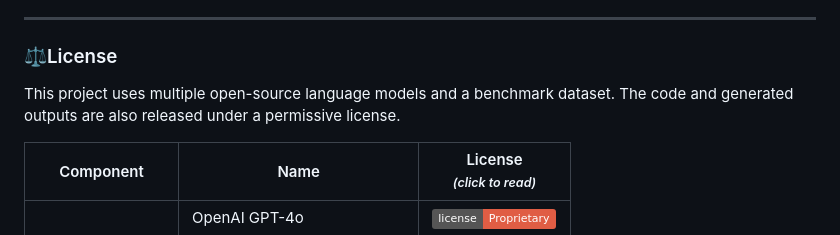
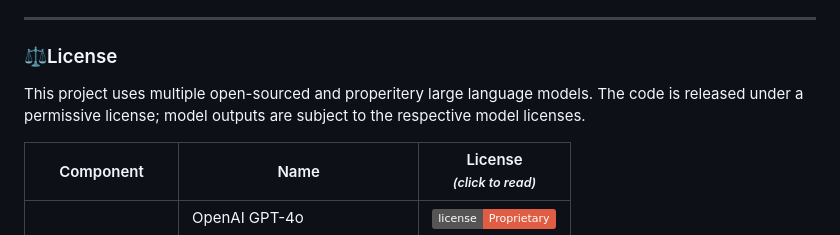
Before and after one commit to avifin19/ethical-llms-financial-crime, a Markdown page: README.md, the part around the change. Drawn GitHub-style; badges without logos.

```diff
--- a/README.md
+++ b/README.md
@@ -58,7 +58,8 @@ Pandey, Avinash Kumar, and Swati Rajwal. “Evaluating the Ethical Judgment of L
 ---
 
 ### ⚖️License
-This project uses multiple open-source language models and a benchmark dataset. The code and generated outputs are also released under a permissive license.
+This project uses multiple open-sourced and properitery large language models. The code is released under a permissive license; model outputs are subject to the respective model licenses.
+
 <table>
   <thead>
     <tr>
```
